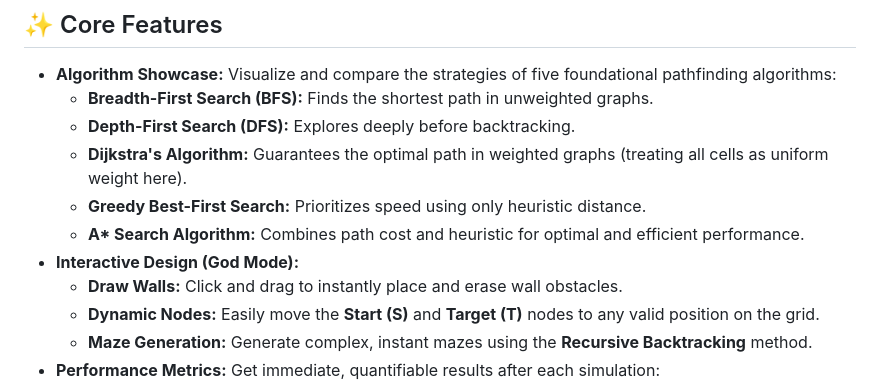
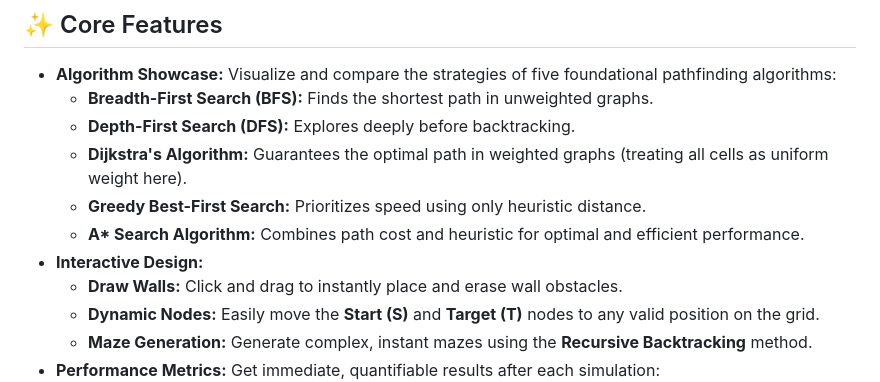
Before and after one commit to a7med-Talaat/Pathfinding-Visualizer, a Markdown page: README.md, the part around the change. GitHub-like rendering.

```diff
--- a/README.md
+++ b/README.md
@@ -12,7 +12,7 @@ Built using only **HTML, CSS, and Vanilla JavaScript**, this project emphasizes
     * **Dijkstra's Algorithm:** Guarantees the optimal path in weighted graphs (treating all cells as uniform weight here).
     * **Greedy Best-First Search:** Prioritizes speed using only heuristic distance.
     * **A\* Search Algorithm:** Combines path cost and heuristic for optimal and efficient performance.
-* **Interactive Design (God Mode):**
+* **Interactive Design:**
     * **Draw Walls:** Click and drag to instantly place and erase wall obstacles.
     * **Dynamic Nodes:** Easily move the **Start (S)** and **Target (T)** nodes to any valid position on the grid.
     * **Maze Generation:** Generate complex, instant mazes using the **Recursive Backtracking** method.
```
